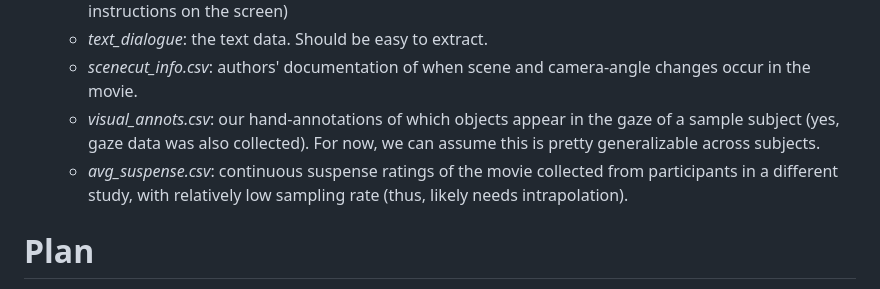
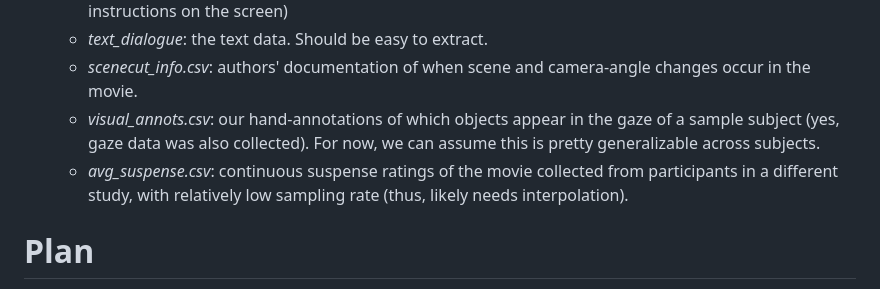
Before and after one commit to siyer7/narrative_map, a Markdown page: README.md, the part around the change. Rendered like a GitHub page.

Commit message:
Fix spelling error in README.md
Corrected the spelling of 'intrapolation' to 'interpolation'.

```diff
--- a/README.md
+++ b/README.md
@@ -22,7 +22,7 @@ Here, we want to leverage this hypothesis to build a model that parses 1) text f
    * *text_dialogue*: the text data. Should be easy to extract.
    * *scenecut_info.csv*: authors' documentation of when scene and camera-angle changes occur in the movie.
    * *visual_annots.csv*: our hand-annotations of which objects appear in the gaze of a sample subject (yes, gaze data was also collected). For now, we can assume this is pretty generalizable across subjects.
-   * *avg_suspense.csv*: continuous suspense ratings of the movie collected from participants in a different study, with relatively low sampling rate (thus, likely needs intrapolation).
+   * *avg_suspense.csv*: continuous suspense ratings of the movie collected from participants in a different study, with relatively low sampling rate (thus, likely needs interpolation).
 
 # Plan
 
```
